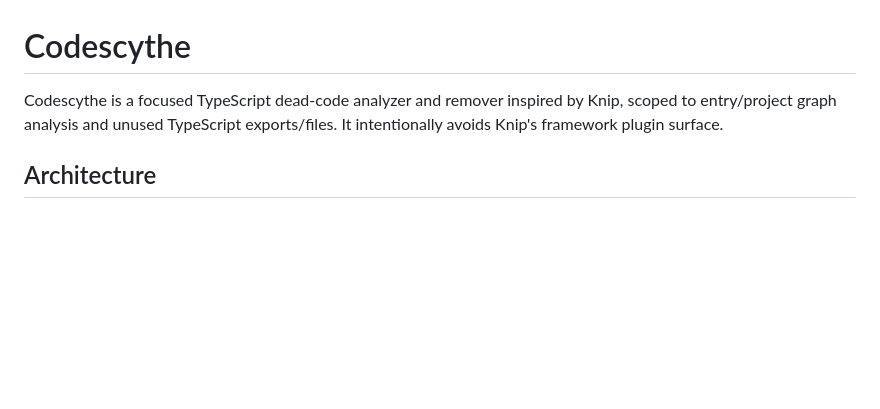
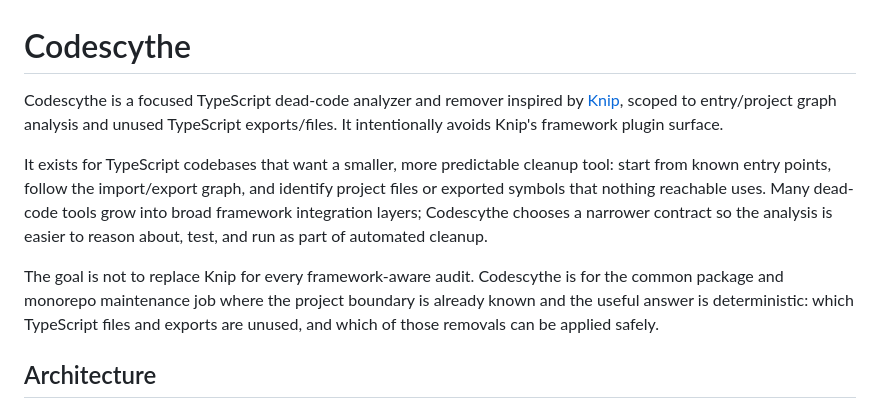
Before and after one commit to perplexityai/codescythe, a Markdown page: README.md, the part around the change. Drawn GitHub-style; blank space fills up the shorter version.

Commit message:
docs: add README motivation

```diff
--- a/README.md
+++ b/README.md
@@ -1,8 +1,21 @@
 # Codescythe
 
 Codescythe is a focused TypeScript dead-code analyzer and remover inspired by
-Knip, scoped to entry/project graph analysis and unused TypeScript exports/files.
-It intentionally avoids Knip's framework plugin surface.
+[Knip](https://knip.dev), scoped to entry/project graph analysis and unused
+TypeScript exports/files. It intentionally avoids Knip's framework plugin
+surface.
+
+It exists for TypeScript codebases that want a smaller, more predictable cleanup
+tool: start from known entry points, follow the import/export graph, and identify
+project files or exported symbols that nothing reachable uses. Many dead-code
+tools grow into broad framework integration layers; Codescythe chooses a narrower
+contract so the analysis is easier to reason about, test, and run as part of
+automated cleanup.
+
+The goal is not to replace Knip for every framework-aware audit. Codescythe is
+for the common package and monorepo maintenance job where the project boundary is
+already known and the useful answer is deterministic: which TypeScript files and
+exports are unused, and which of those removals can be applied safely.
 
 ## Architecture
 
```
